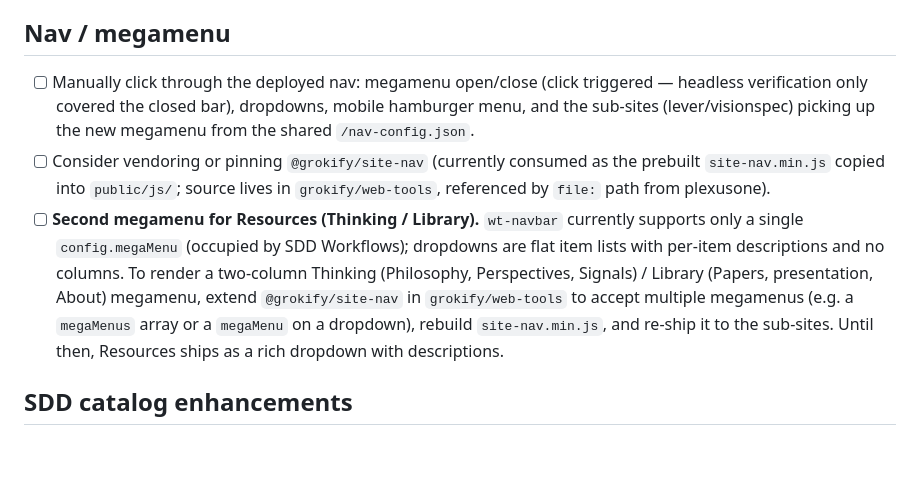
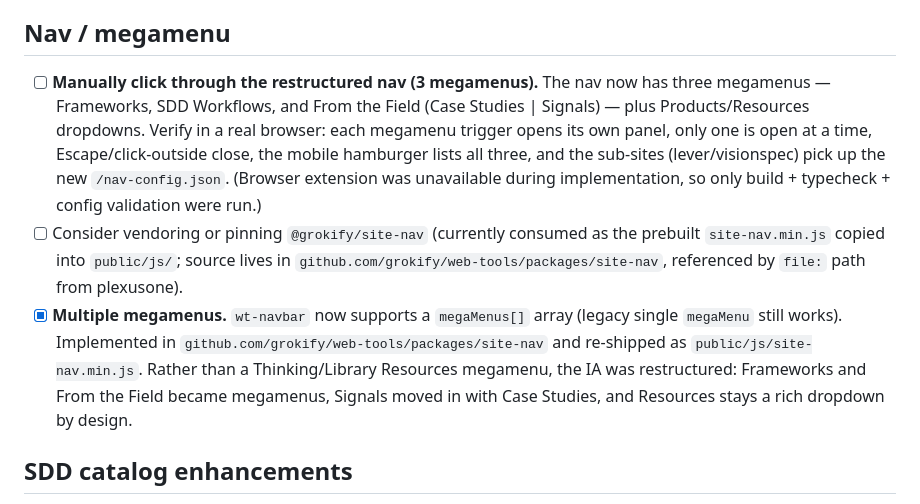
Before and after one commit to ProductBuildersHQ/productbuildershq.github.io, a Markdown page: TODO.md, the part around the change. GitHub-like rendering; blank space fills up the shorter version.

Commit message:
docs: document site-nav source and multi-megamenu restructure
Record where the shared nav component lives
(github.com/grokify/web-tools/packages/site-nav) and how to rebuild/ship
site-nav.min.js, note the three-megamenu config, and update the nav TODO
(multi-megamenu done; manual browser click-through still pending).

Co-Authored-By: Claude Opus 4.8 (1M context) <noreply@anthropic.com>

```diff
--- a/TODO.md
+++ b/TODO.md
@@ -19,21 +19,25 @@ this file tracks the concrete follow-ups.
 
 ## Nav / megamenu
 
-- [ ] Manually click through the deployed nav: megamenu open/close (click
-  triggered — headless verification only covered the closed bar), dropdowns,
-  mobile hamburger menu, and the sub-sites (lever/visionspec) picking up the
-  new megamenu from the shared `/nav-config.json`.
+- [ ] **Manually click through the restructured nav (3 megamenus).** The nav
+  now has three megamenus — Frameworks, SDD Workflows, and From the Field
+  (Case Studies | Signals) — plus Products/Resources dropdowns. Verify in a real
+  browser: each megamenu trigger opens its own panel, only one is open at a time,
+  Escape/click-outside close, the mobile hamburger lists all three, and the
+  sub-sites (lever/visionspec) pick up the new `/nav-config.json`. (Browser
+  extension was unavailable during implementation, so only build + typecheck +
+  config validation were run.)
 - [ ] Consider vendoring or pinning `@grokify/site-nav` (currently consumed as
   the prebuilt `site-nav.min.js` copied into `public/js/`; source lives in
-  `grokify/web-tools`, referenced by `file:` path from plexusone).
-- [ ] **Second megamenu for Resources (Thinking / Library).** `wt-navbar`
-  currently supports only a single `config.megaMenu` (occupied by SDD
-  Workflows); dropdowns are flat item lists with per-item descriptions and no
-  columns. To render a two-column Thinking (Philosophy, Perspectives, Signals) /
-  Library (Papers, presentation, About) megamenu, extend `@grokify/site-nav` in
-  `grokify/web-tools` to accept multiple megamenus (e.g. a `megaMenus` array or
-  a `megaMenu` on a dropdown), rebuild `site-nav.min.js`, and re-ship it to the
-  sub-sites. Until then, Resources ships as a rich dropdown with descriptions.
+  `github.com/grokify/web-tools/packages/site-nav`, referenced by `file:` path
+  from plexusone).
+- [x] **Multiple megamenus.** `wt-navbar` now supports a `megaMenus[]` array
+  (legacy single `megaMenu` still works). Implemented in
+  `github.com/grokify/web-tools/packages/site-nav` and re-shipped as
+  `public/js/site-nav.min.js`. Rather than a Thinking/Library Resources
+  megamenu, the IA was restructured: Frameworks and From the Field became
+  megamenus, Signals moved in with Case Studies, and Resources stays a rich
+  dropdown by design.
 
 ## SDD catalog enhancements
 
```
Also changed, not shown: CLAUDE.md (+2 -1 lines).
